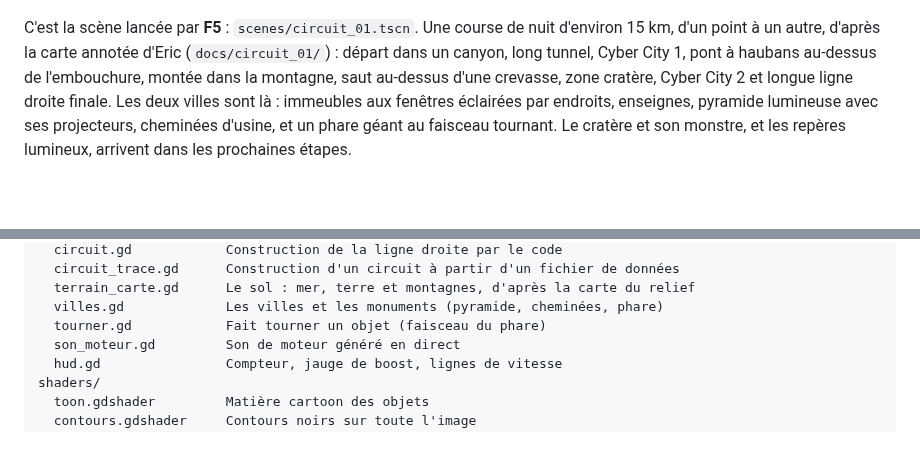
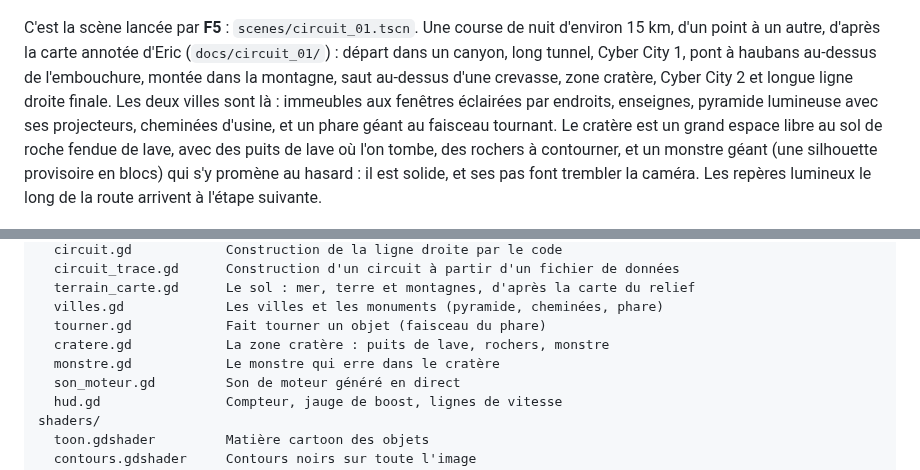
Before and after one commit to CrachelaVapeur/Jeu-de-Course, a Markdown page: README.md, 2 parts joined by grey strips. Drawn GitHub-style; blank space fills up the shorter version.

```diff
--- a/README.md
+++ b/README.md
@@ -42,7 +42,7 @@ Les effets qui donnent la vitesse :
 
 ![Le pont au-dessus de l'embouchure, de nuit](docs/circuit_01/capture_pont.png)
 
-C'est la scène lancée par **F5** : `scenes/circuit_01.tscn`. Une course de nuit d'environ 15 km, d'un point à un autre, d'après la carte annotée d'Eric (`docs/circuit_01/`) : départ dans un canyon, long tunnel, Cyber City 1, pont à haubans au-dessus de l'embouchure, montée dans la montagne, saut au-dessus d'une crevasse, zone cratère, Cyber City 2 et longue ligne droite finale. Les deux villes sont là : immeubles aux fenêtres éclairées par endroits, enseignes, pyramide lumineuse avec ses projecteurs, cheminées d'usine, et un phare géant au faisceau tournant. Le cratère et son monstre, et les repères lumineux, arrivent dans les prochaines étapes.
+C'est la scène lancée par **F5** : `scenes/circuit_01.tscn`. Une course de nuit d'environ 15 km, d'un point à un autre, d'après la carte annotée d'Eric (`docs/circuit_01/`) : départ dans un canyon, long tunnel, Cyber City 1, pont à haubans au-dessus de l'embouchure, montée dans la montagne, saut au-dessus d'une crevasse, zone cratère, Cyber City 2 et longue ligne droite finale. Les deux villes sont là : immeubles aux fenêtres éclairées par endroits, enseignes, pyramide lumineuse avec ses projecteurs, cheminées d'usine, et un phare géant au faisceau tournant. Le cratère est un grand espace libre au sol de roche fendue de lave, avec des puits de lave où l'on tombe, des rochers à contourner, et un monstre géant (une silhouette provisoire en blocs) qui s'y promène au hasard : il est solide, et ses pas font trembler la caméra. Les repères lumineux le long de la route arrivent à l'étape suivante.
 
 ![Les villes, la pyramide et le phare](docs/circuit_01/vue_villes.png)
 
@@ -80,6 +80,8 @@ scripts/
   terrain_carte.gd      Le sol : mer, terre et montagnes, d'après la carte du relief
   villes.gd             Les villes et les monuments (pyramide, cheminées, phare)
   tourner.gd            Fait tourner un objet (faisceau du phare)
+  cratere.gd            La zone cratère : puits de lave, rochers, monstre
+  monstre.gd            Le monstre qui erre dans le cratère
   son_moteur.gd         Son de moteur généré en direct
   hud.gd                Compteur, jauge de boost, lignes de vitesse
 shaders/
```
Also changed, not shown: docs/circuit_01/capture_cratere.png (added), 13 other files.
